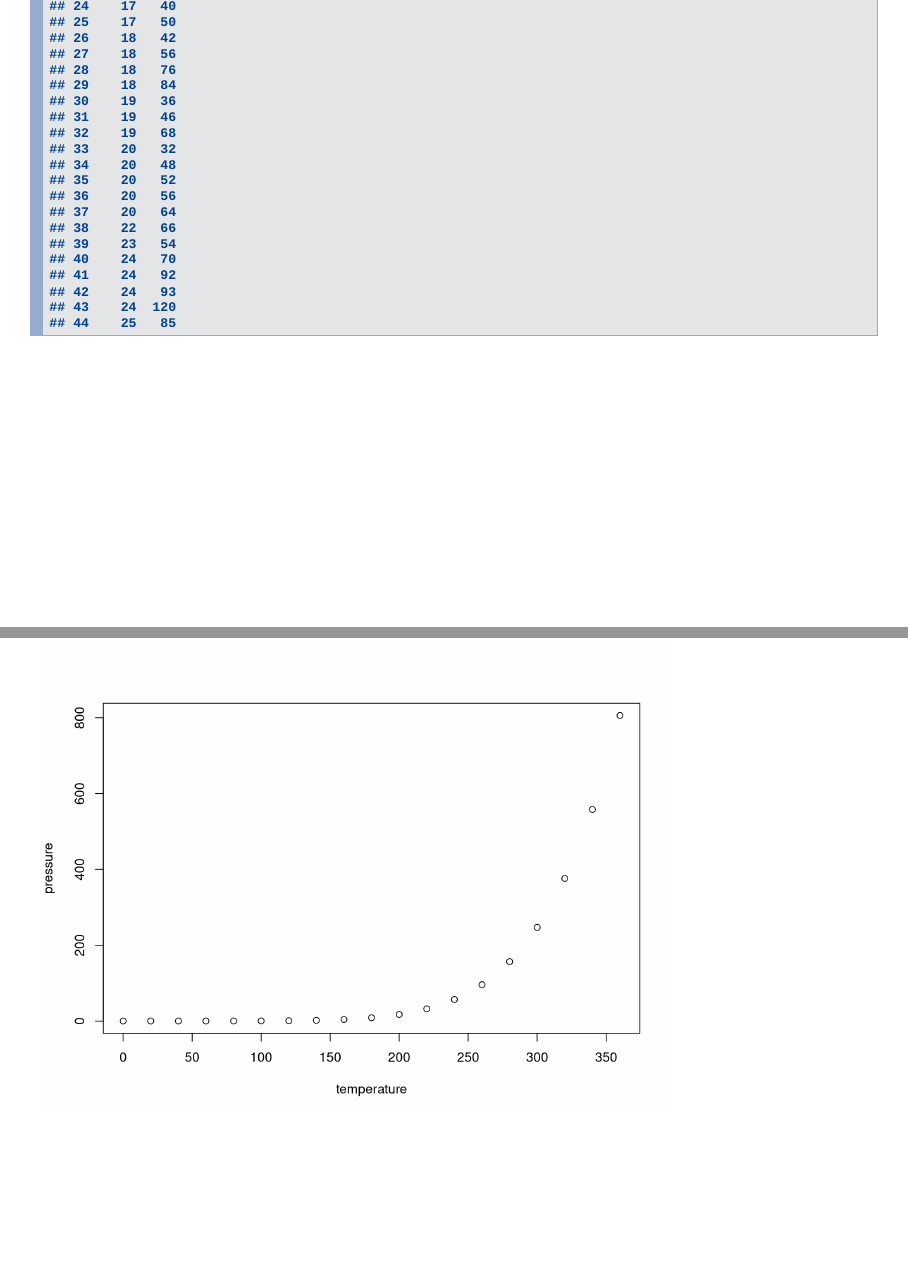
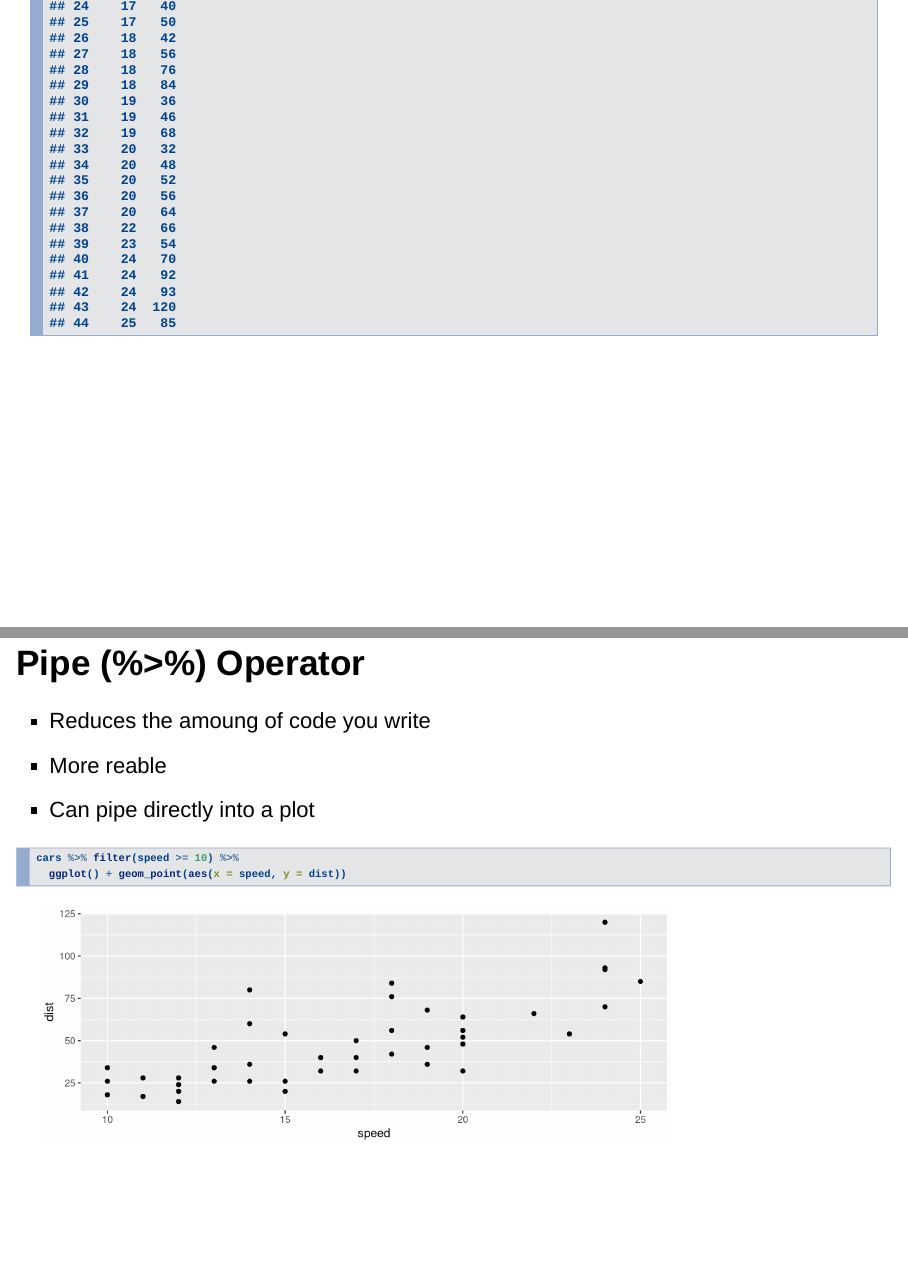
Before and after one commit to PeteCowman/tidyverse_demo, an R Markdown document (tidyverse_demo_presentation.Rmd): pages 8 and 9 of 9 before the commit and pages 8 and 9 of 10 after it, joined at a grey line. Rendered offline with R 4.5, knitr and Pandoc, with nearby package versions; drawn as Slidy slides in place of the format the file asks for.

Commit message:
Adding slide on pipe operator

````diff
--- a/tidyverse_demo_presentation.Rmd
+++ b/tidyverse_demo_presentation.Rmd
@@ -64,6 +64,18 @@ tidyverse_packages()
 ```{r cars, echo = TRUE}
 cars %>% filter(speed >= 10)
 ```
+## Pipe (%>%) Operator {.build}
+
+- Reduces the  amoung of code you write
+- More reable
+- Can pipe directly into a plot
+
+```{r, echo = TRUE, fig.height= 3}
+cars %>% filter(speed >= 10) %>%
+  ggplot() + geom_point(aes(x = speed, y = dist))
+
+```
+
 
 ```{r pressure}
 plot(pressure)
````
Also changed, not shown: tidyverse_demo_presentation.html.
